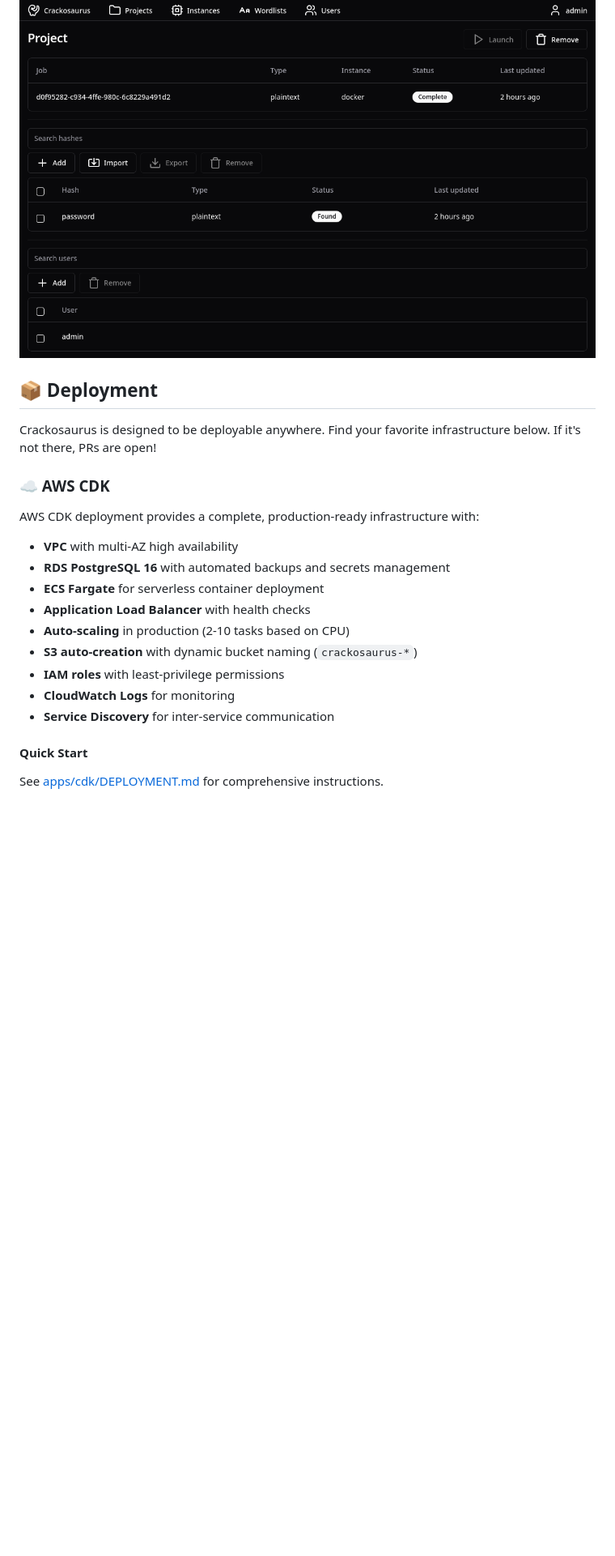
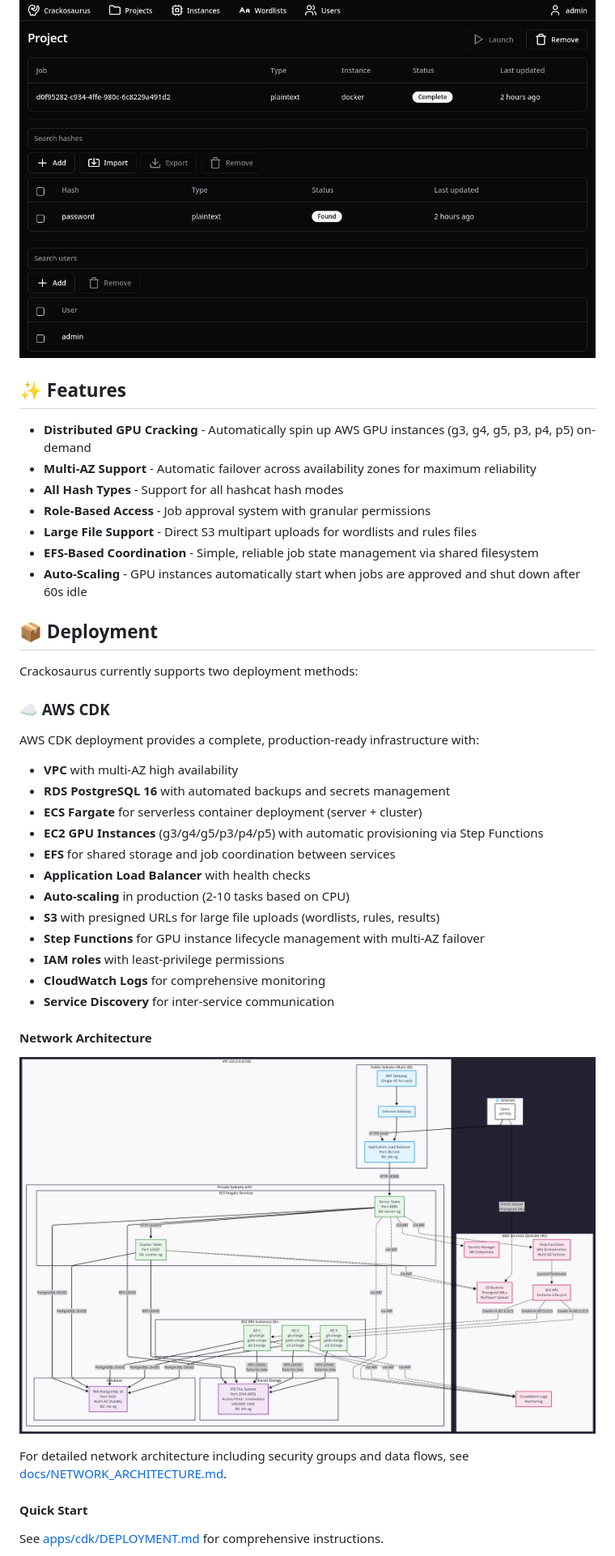
Before and after one commit to TurboWindX/Crackosaurus, a Markdown page: README.md, the part around one of its changes. Shown at 81% size. Drawn GitHub-style; pictures changed too: docs/network-diagram.png (added); blank space fills up the shorter version.

Commit message:
updated network diagram

```diff
--- a/README.md
+++ b/README.md
@@ -4,9 +6,19 @@ Crackosaurus is the world's first open source password recovery platform. Powere
 
 ![Preview](.github/images/preview.png)
 
+## ✨ Features
+
+- **Distributed GPU Cracking** - Automatically spin up AWS GPU instances (g3, g4, g5, p3, p4, p5) on-demand
+- **Multi-AZ Support** - Automatic failover across availability zones for maximum reliability
+- **All Hash Types** - Support for all hashcat hash modes
+- **Role-Based Access** - Job approval system with granular permissions
+- **Large File Support** - Direct S3 multipart uploads for wordlists and rules files
+- **EFS-Based Coordination** - Simple, reliable job state management via shared filesystem
+- **Auto-Scaling** - GPU instances automatically start when jobs are approved and shut down after 60s idle
+
 ## 📦 Deployment
 
-Crackosaurus is designed to be deployable anywhere. Find your favorite infrastructure below. If it's not there, PRs are open!
+Crackosaurus currently supports two deployment methods:
 
 ### ☁️ AWS CDK
 
@@ -14,13 +26,22 @@ AWS CDK deployment provides a complete, production-ready infrastructure with:
 
 - **VPC** with multi-AZ high availability
 - **RDS PostgreSQL 16** with automated backups and secrets management
-- **ECS Fargate** for serverless container deployment
+- **ECS Fargate** for serverless container deployment (server + cluster)
+- **EC2 GPU Instances** (g3/g4/g5/p3/p4/p5) with automatic provisioning via Step Functions
+- **EFS** for shared storage and job coordination between services
 - **Application Load Balancer** with health checks
 - **Auto-scaling** in production (2-10 tasks based on CPU)
-- **S3 auto-creation** with dynamic bucket naming (`crackosaurus-*`)
+- **S3** with presigned URLs for large file uploads (wordlists, rules, results)
+- **Step Functions** for GPU instance lifecycle management with multi-AZ failover
 - **IAM roles** with least-privilege permissions
-- **CloudWatch Logs** for monitoring
+- **CloudWatch Logs** for comprehensive monitoring
 - **Service Discovery** for inter-service communication
+
+#### Network Architecture
+
+![Network Architecture](docs/network-diagram.png)
+
+For detailed network architecture including security groups and data flows, see [docs/NETWORK_ARCHITECTURE.md](docs/NETWORK_ARCHITECTURE.md).
 
 #### Quick Start
 
```
Also changed, not shown: other parts of README.md (+44 -24 lines).
